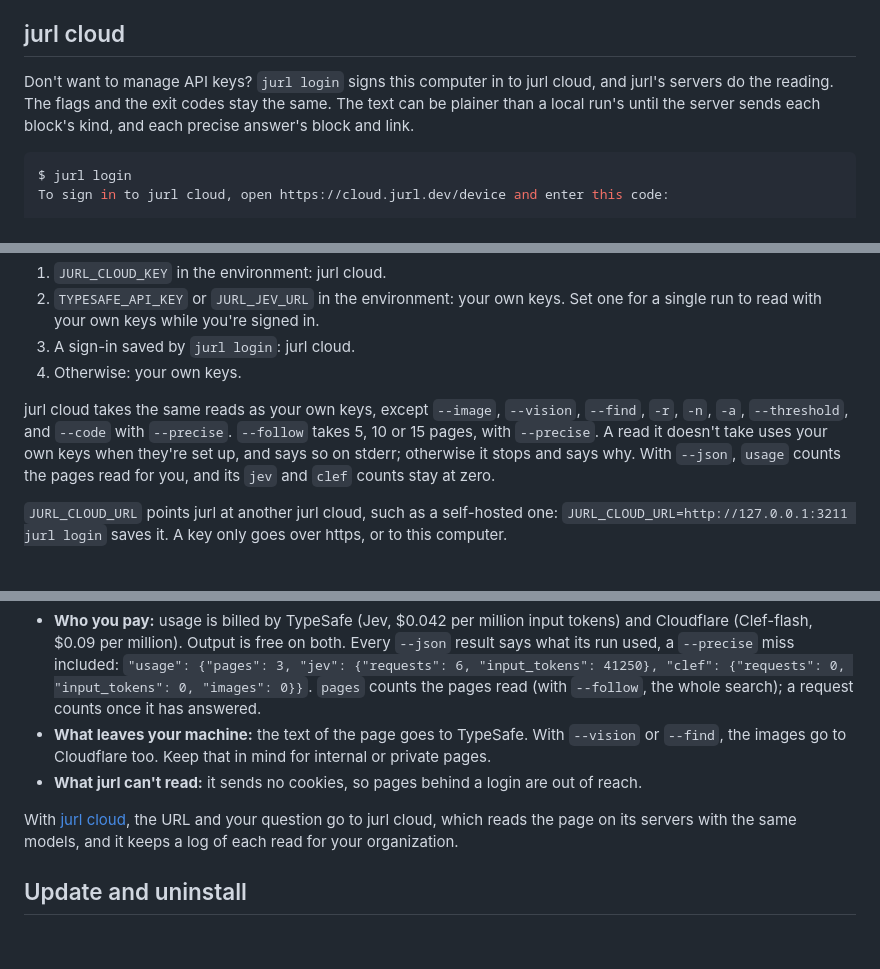
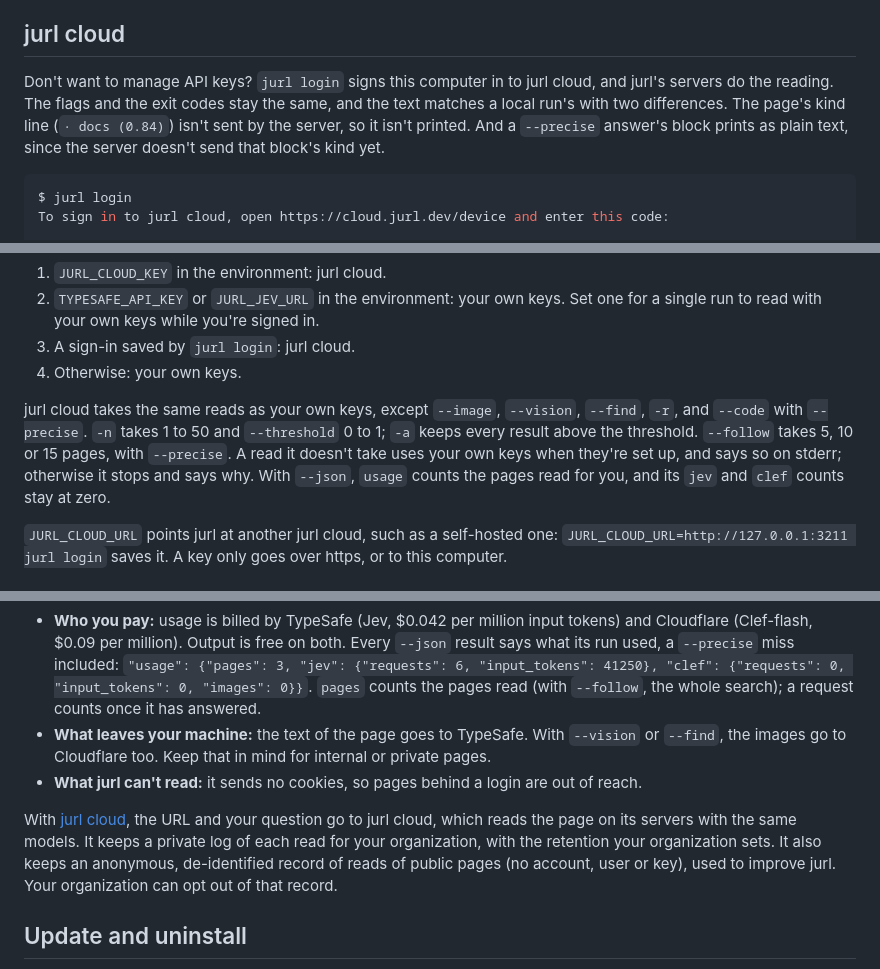
Before and after one commit to rayoplateado/jurl, a Markdown page: README.md, 3 parts joined by grey strips. GitHub-like rendering; blank space fills up the shorter version.

Commit message:
README: jurl cloud's flags, what its text leaves out, and its privacy copy
-n, -a and --threshold work with jurl cloud now, in the ranges the server takes. The text differs from a local run in
two places: the page's kind line isn't sent, and a precise answer's block is plain text until the server sends its
kind. The privacy paragraph now says what the cloud keeps: a private log per organization, and an anonymous,
de-identified record of public-page reads used to improve jurl, with an organization opt-out.

````diff
--- a/README.md
+++ b/README.md
@@ -332,7 +332,7 @@ Best in each row in bold. WebFetch hands the agent the fewest tokens because it
 
 ## jurl cloud
 
-Don't want to manage API keys? `jurl login` signs this computer in to jurl cloud, and jurl's servers do the reading. The flags and the exit codes stay the same. The text can be plainer than a local run's until the server sends each block's kind, and each precise answer's block and link.
+Don't want to manage API keys? `jurl login` signs this computer in to jurl cloud, and jurl's servers do the reading. The flags and the exit codes stay the same, and the text matches a local run's with two differences. The page's kind line (`· docs (0.84)`) isn't sent by the server, so it isn't printed. And a `--precise` answer's block prints as plain text, since the server doesn't send that block's kind yet.
 
 ```console
 $ jurl login
@@ -361,7 +361,7 @@ A run reads with jurl cloud or with your own keys, by the first of these that ap
 3. A sign-in saved by `jurl login`: jurl cloud.
 4. Otherwise: your own keys.
 
-jurl cloud takes the same reads as your own keys, except `--image`, `--vision`, `--find`, `-r`, `-n`, `-a`, `--threshold`, and `--code` with `--precise`. `--follow` takes 5, 10 or 15 pages, with `--precise`. A read it doesn't take uses your own keys when they're set up, and says so on stderr; otherwise it stops and says why. With `--json`, `usage` counts the pages read for you, and its `jev` and `clef` counts stay at zero.
+jurl cloud takes the same reads as your own keys, except `--image`, `--vision`, `--find`, `-r`, and `--code` with `--precise`. `-n` takes 1 to 50 and `--threshold` 0 to 1; `-a` keeps every result above the threshold. `--follow` takes 5, 10 or 15 pages, with `--precise`. A read it doesn't take uses your own keys when they're set up, and says so on stderr; otherwise it stops and says why. With `--json`, `usage` counts the pages read for you, and its `jev` and `clef` counts stay at zero.
 
 `JURL_CLOUD_URL` points jurl at another jurl cloud, such as a self-hosted one: `JURL_CLOUD_URL=http://127.0.0.1:3211 jurl login` saves it. A key only goes over https, or to this computer.
 
@@ -373,7 +373,7 @@ With your own keys, jurl has no server and no account of its own. It talks to th
 - **What leaves your machine:** the text of the page goes to TypeSafe. With `--vision` or `--find`, the images go to Cloudflare too. Keep that in mind for internal or private pages.
 - **What jurl can't read:** it sends no cookies, so pages behind a login are out of reach.
 
-With [jurl cloud](#jurl-cloud), the URL and your question go to jurl cloud, which reads the page on its servers with the same models, and it keeps a log of each read for your organization.
+With [jurl cloud](#jurl-cloud), the URL and your question go to jurl cloud, which reads the page on its servers with the same models. It keeps a private log of each read for your organization, with the retention your organization sets. It also keeps an anonymous, de-identified record of reads of public pages (no account, user or key), used to improve jurl. Your organization can opt out of that record.
 
 ## Update and uninstall
 
````
